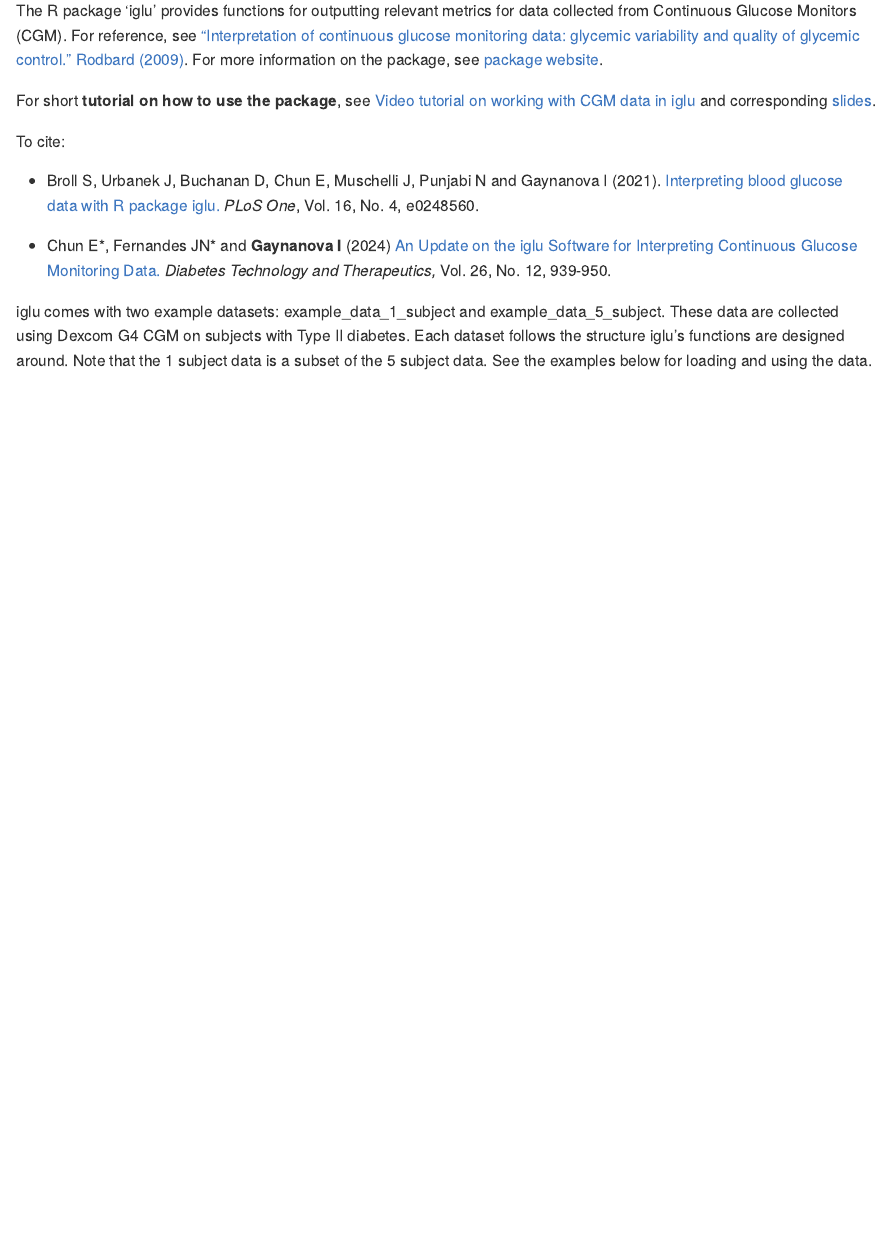
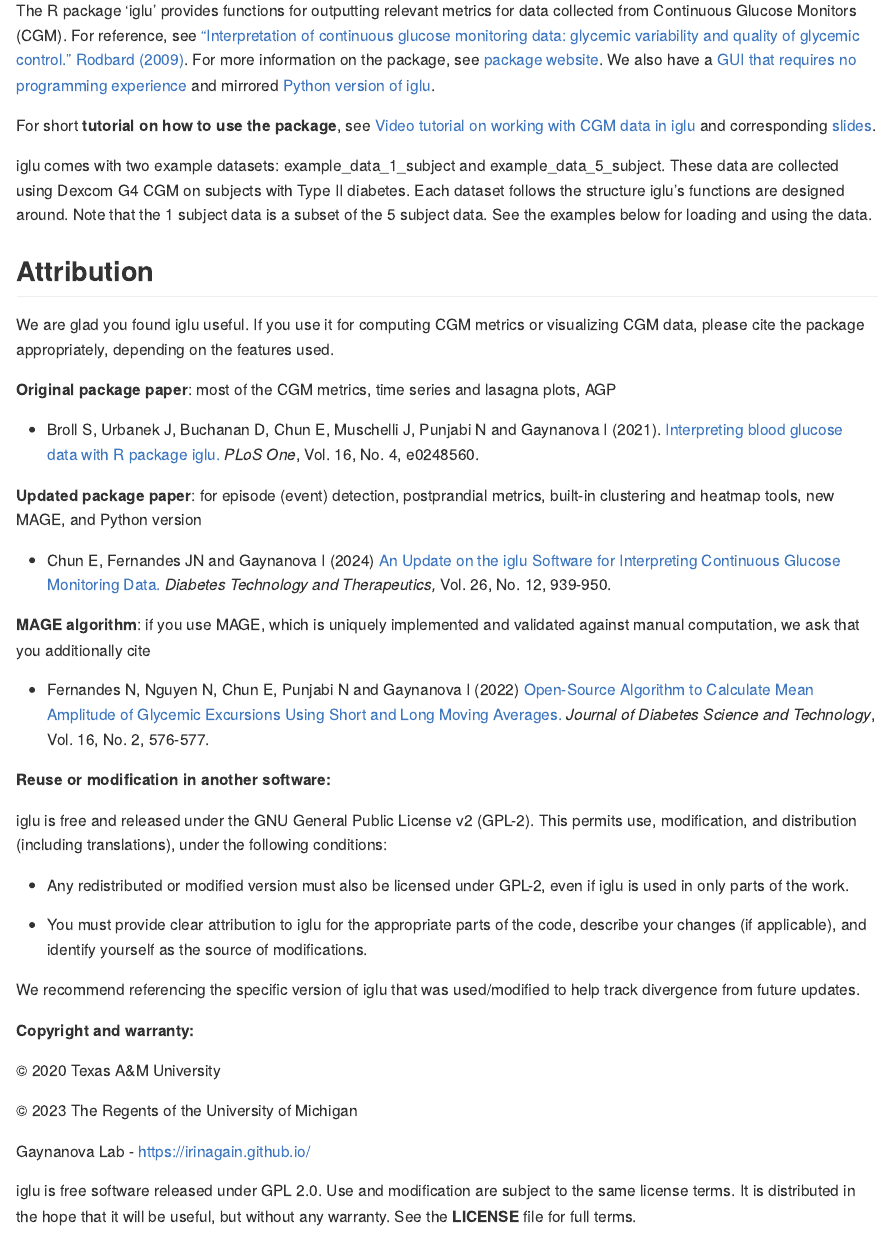
Before and after one commit to irinagain/iglu, an R Markdown document (README.Rmd): the page in a window 1100 px wide, from 240 px down. The pictures show the output file README.md that the author committed with the source, drawn offline in the style of GitHub; badge pictures from the web are left out.

Commit message:
description of appropriate attribution and citations

```diff
--- a/README.Rmd
+++ b/README.Rmd
@@ -25,18 +25,52 @@
 iglu: Interpreting data from Continuous Glucose Monitors (CGMs)
 ====================================================================
 
-The R package 'iglu' provides functions for outputting relevant metrics for data collected from Continuous Glucose Monitors (CGM). For reference, see ["Interpretation of continuous glucose monitoring data: glycemic variability and quality of glycemic control." Rodbard  (2009)](https://doi.org/10.1089/dia.2008.0132). For more information on the package, see [package website](https://irinagain.github.io/iglu/).
+The R package 'iglu' provides functions for outputting relevant metrics for data collected from Continuous Glucose Monitors (CGM). For reference, see ["Interpretation of continuous glucose monitoring data: glycemic variability and quality of glycemic control." Rodbard  (2009)](https://doi.org/10.1089/dia.2008.0132). For more information on the package, see [package website](https://irinagain.github.io/iglu/). We also have a [GUI that requires no programming experience](https://irinagain.shinyapps.io/shiny_iglu/) and mirrored [Python version of iglu](https://github.com/IrinaStatsLab/iglu-py).
 
 
 For short **tutorial on how to use the package**, see [Video tutorial on working with CGM data in iglu](https://www.birs.ca/events/2025/5-day-workshops/25w5474/videos/watch/202502260906-Gaynanova.html) and corresponding [slides](https://irinagain.github.io/Resources/SlidesWorkshop.pdf).
 
-To cite:
+iglu comes with two example datasets: example_data_1_subject and example_data_5_subject. These data are collected using Dexcom G4 CGM on subjects with Type II diabetes. Each dataset follows the structure iglu's functions are designed around. Note that the 1 subject data is a subset of the 5 subject data. See the examples below for loading and using the data.
+
+Attribution
+------------
+
+We are glad you found iglu useful. If you use it for computing CGM metrics or visualizing CGM data, please cite the package appropriately, depending on the features used.
+
+**Original package paper**: most of the CGM metrics, time series and lasagna plots, AGP
 
   * Broll S, Urbanek J, Buchanan D, Chun E, Muschelli J, Punjabi N and Gaynanova I (2021). [Interpreting blood glucose data with R package iglu.](https://doi.org/10.1371/journal.pone.0248560) *PLoS One*, Vol. 16, No. 4, e0248560.
 
-  * Chun E\*, Fernandes JN\* and **Gaynanova I** (2024) [An Update on the iglu Software for Interpreting Continuous Glucose Monitoring Data.](https://doi.org/10.1089/dia.2024.0154) *Diabetes Technology and Therapeutics,* Vol. 26, No. 12, 939-950.
+**Updated package paper**: for episode (event) detection, postprandial metrics, built-in clustering and heatmap tools, new MAGE, and Python version
 
-iglu comes with two example datasets: example_data_1_subject and example_data_5_subject. These data are collected using Dexcom G4 CGM on subjects with Type II diabetes. Each dataset follows the structure iglu's functions are designed around. Note that the 1 subject data is a subset of the 5 subject data. See the examples below for loading and using the data.
+  * Chun E, Fernandes JN and Gaynanova I (2024) [An Update on the iglu Software for Interpreting Continuous Glucose Monitoring Data.](https://doi.org/10.1089/dia.2024.0154) *Diabetes Technology and Therapeutics,* Vol. 26, No. 12, 939-950.
+
+**MAGE algorithm**: if you use MAGE, which is uniquely implemented and validated against manual computation, we ask that you additionally cite
+
+ * Fernandes N, Nguyen N, Chun E, Punjabi N and Gaynanova I (2022) [Open-Source Algorithm to Calculate Mean Amplitude of Glycemic Excursions Using Short and Long Moving Averages.](https://doi.org/10.1177/19322968211061165) *Journal of Diabetes Science and Technology*, Vol. 16, No. 2, 576-577.
+
+**Reuse or modification in another software:**
+
+iglu is free and released under the GNU General Public License v2 (GPL-2).  This permits use, modification, and distribution (including translations), under the following conditions:
+
+- Any redistributed or modified version must also be licensed under GPL-2, even if iglu is used in only parts of the work.
+
+- You must provide clear attribution to iglu for the appropriate parts of the code, describe your changes (if applicable), and identify yourself as the source of modifications.
+
+We recommend referencing the specific version of iglu that was used/modified to help track divergence from future updates.
+
+
+**Copyright and warranty:**
+
+&copy; 2020 Texas A&M University
+
+&copy; 2023 The Regents of the University of Michigan
+
+Gaynanova Lab - <https://irinagain.github.io/>
+
+iglu is free software released under GPL 2.0.  Use and modification are subject to the same license terms. It is distributed in the hope that it will be useful, but without any warranty. See the **LICENSE** file for full terms.
+
+
 
 Installation
 ------------
```
Also changed, not shown: README.md, 1 other file.
